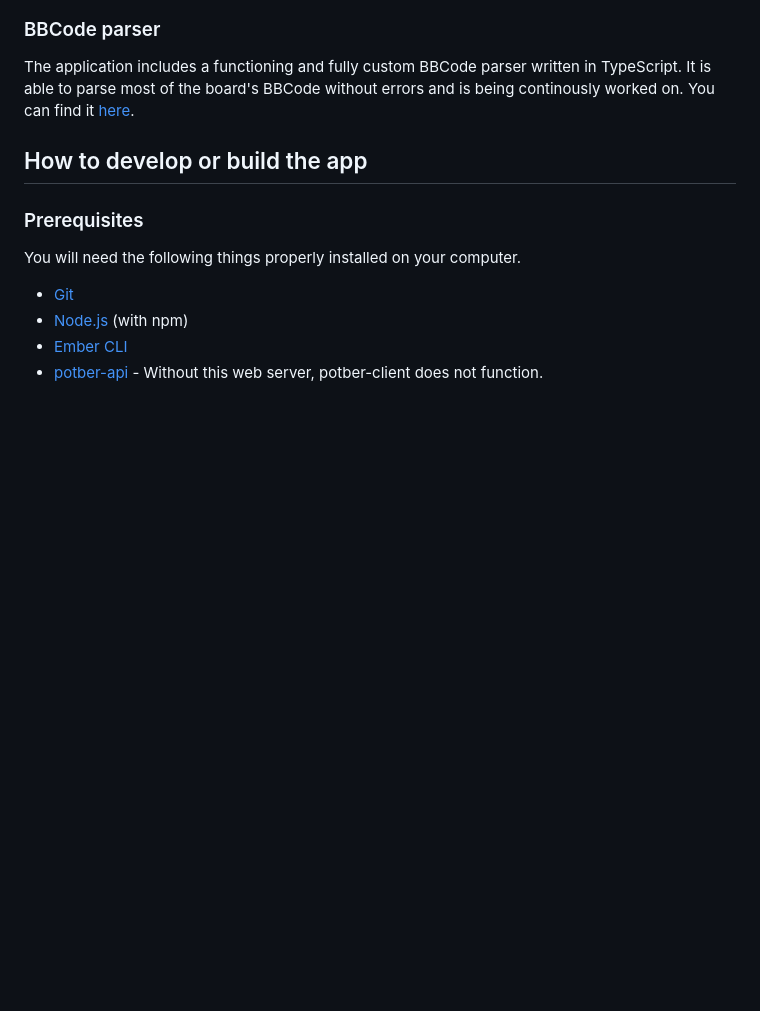
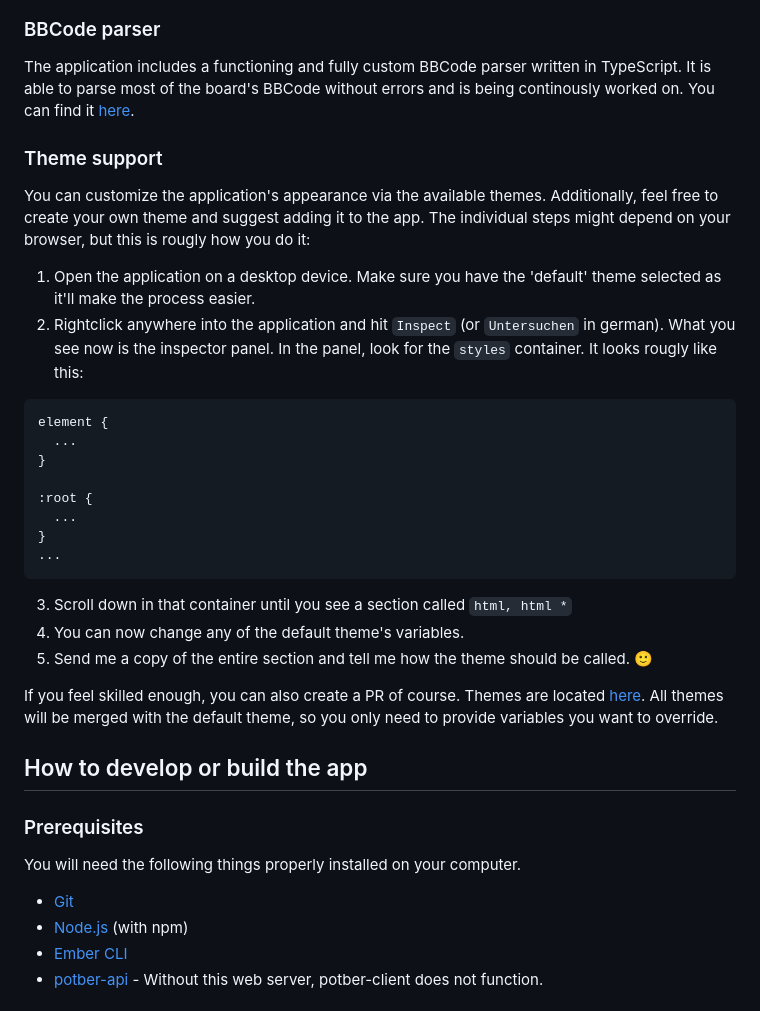
Before and after one commit to spuxx1701/potber-client, a Markdown page: README.md, the part around the change. GitHub-like rendering; blank space fills up the shorter version.

Commit message:
docs: documented theme creation

````diff
--- a/README.md
+++ b/README.md
@@ -45,6 +45,30 @@ The app supports standalone mode ([PWA](https://developer.mozilla.org/en-US/docs
 ### BBCode parser
 
 The application includes a functioning and fully custom BBCode parser written in TypeScript. It is able to parse most of the board's BBCode without errors and is being continously worked on. You can find it [here](app/services//content-parser.ts).
+
+### Theme support
+
+You can customize the application's appearance via the available themes. Additionally, feel free to create your own theme and suggest adding it to the app. The individual steps might depend on your browser, but this is rougly how you do it:
+
+1. Open the application on a desktop device. Make sure you have the 'default' theme selected as it'll make the process easier.
+2. Rightclick anywhere into the application and hit `Inspect` (or `Untersuchen` in german). What you see now is the inspector panel. In the panel, look for the `styles` container. It looks rougly like this:
+
+```css
+element {
+  ...
+}
+
+:root {
+  ...
+}
+...
+```
+
+3. Scroll down in that container until you see a section called `html, html *`
+4. You can now change any of the default theme's variables.
+5. Send me a copy of the entire section and tell me how the theme should be called. 🙂
+
+If you feel skilled enough, you can also create a PR of course. Themes are located [here](app/styles/themes/). All themes will be merged with the default theme, so you only need to provide variables you want to override.
 
 ## How to develop or build the app
 
````
